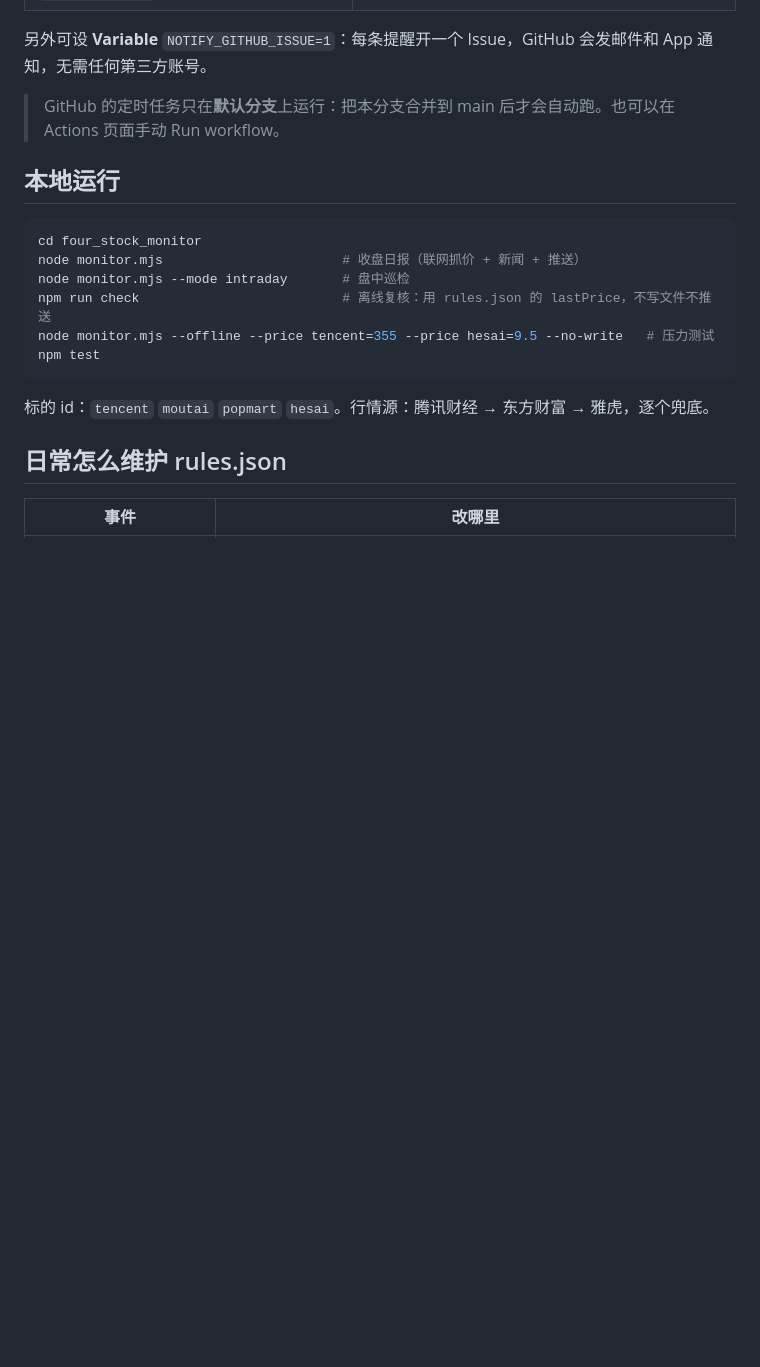
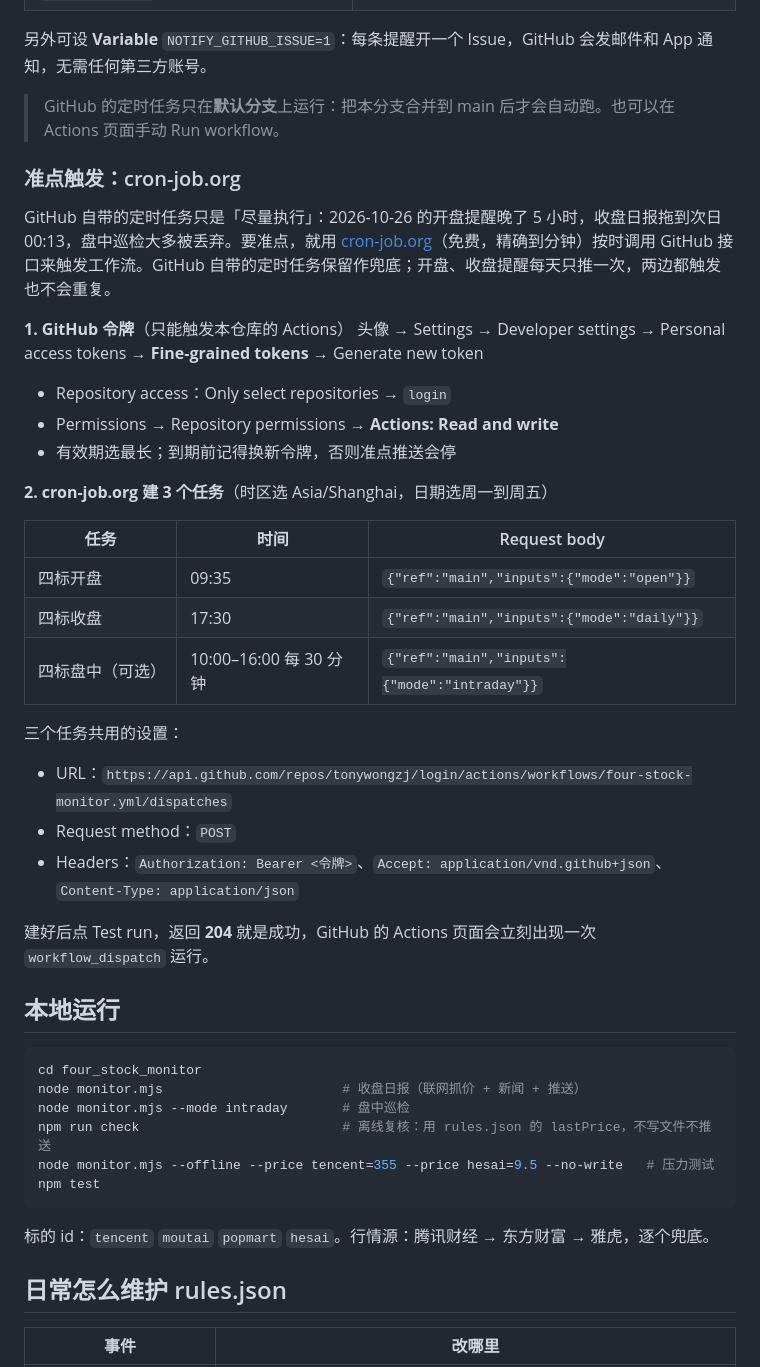
Before and after one commit to tonywongzj/login, a Markdown page: four_stock_monitor/README.md, the part around the change. Drawn GitHub-style; blank space fills up the shorter version.

Commit message:
README: set up cron-job.org for on-time triggers
Co-Authored-By: Claude Opus 5.5 <noreply@anthropic.com>
Claude-Session: https://claude.ai/code/session_01DcXfFVKiUZ3bFTH8kuJJnA

````diff
--- a/four_stock_monitor/README.md
+++ b/four_stock_monitor/README.md
@@ -41,6 +41,31 @@
 
 > GitHub 的定时任务只在**默认分支**上运行：把本分支合并到 main 后才会自动跑。也可以在 Actions 页面手动 Run workflow。
 
+### 准点触发：cron-job.org
+
+GitHub 自带的定时任务只是「尽量执行」：2026-10-26 的开盘提醒晚了 5 小时，收盘日报拖到次日 00:13，盘中巡检大多被丢弃。要准点，就用 [cron-job.org](https://cron-job.org)（免费，精确到分钟）按时调用 GitHub 接口来触发工作流。GitHub 自带的定时任务保留作兜底；开盘、收盘提醒每天只推一次，两边都触发也不会重复。
+
+**1. GitHub 令牌**（只能触发本仓库的 Actions）
+头像 → Settings → Developer settings → Personal access tokens → **Fine-grained tokens** → Generate new token
+- Repository access：Only select repositories → `login`
+- Permissions → Repository permissions → **Actions: Read and write**
+- 有效期选最长；到期前记得换新令牌，否则准点推送会停
+
+**2. cron-job.org 建 3 个任务**（时区选 Asia/Shanghai，日期选周一到周五）
+
+| 任务 | 时间 | Request body |
+|---|---|---|
+| 四标开盘 | 09:35 | `{"ref":"main","inputs":{"mode":"open"}}` |
+| 四标收盘 | 17:30 | `{"ref":"main","inputs":{"mode":"daily"}}` |
+| 四标盘中（可选） | 10:00–16:00 每 30 分钟 | `{"ref":"main","inputs":{"mode":"intraday"}}` |
+
+三个任务共用的设置：
+- URL：`https://api.github.com/repos/tonywongzj/login/actions/workflows/four-stock-monitor.yml/dispatches`
+- Request method：`POST`
+- Headers：`Authorization: Bearer <令牌>`、`Accept: application/vnd.github+json`、`Content-Type: application/json`
+
+建好后点 Test run，返回 **204** 就是成功，GitHub 的 Actions 页面会立刻出现一次 `workflow_dispatch` 运行。
+
 ## 本地运行
 
 ```bash
````
